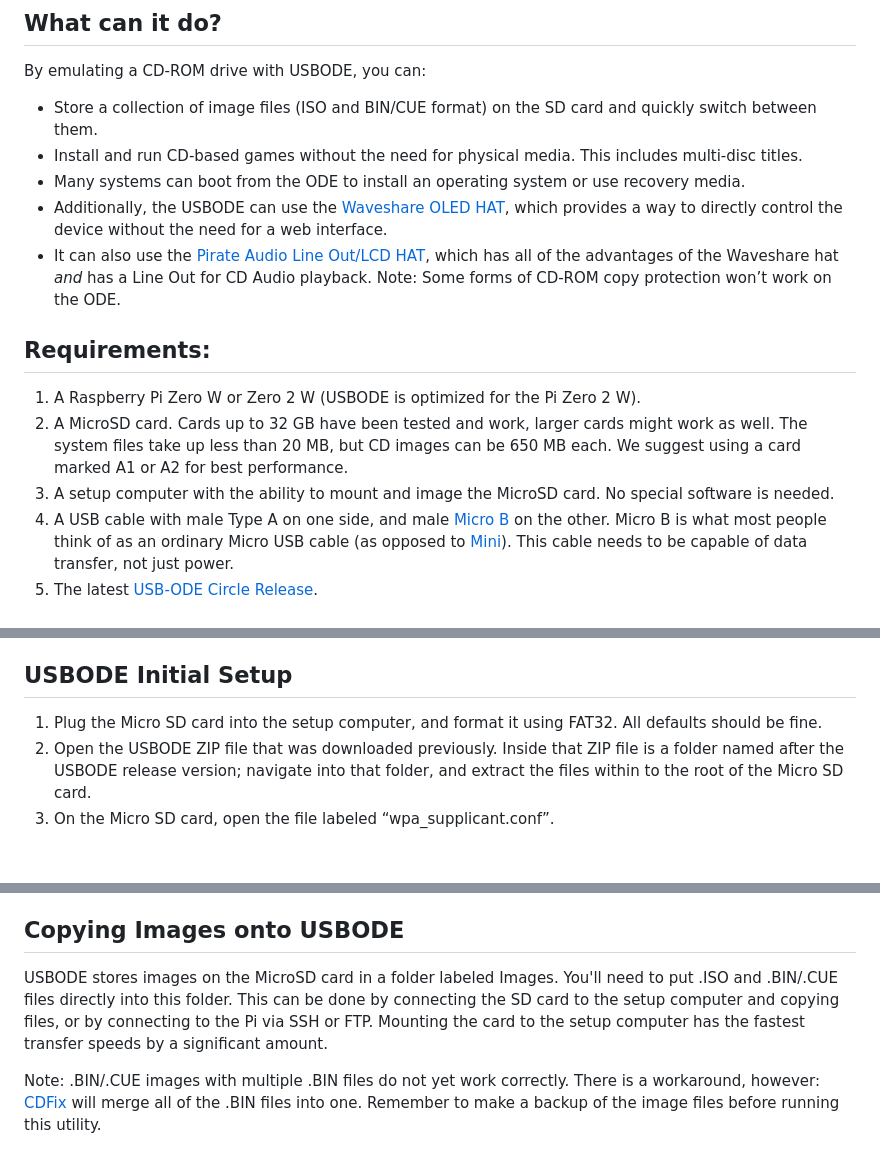
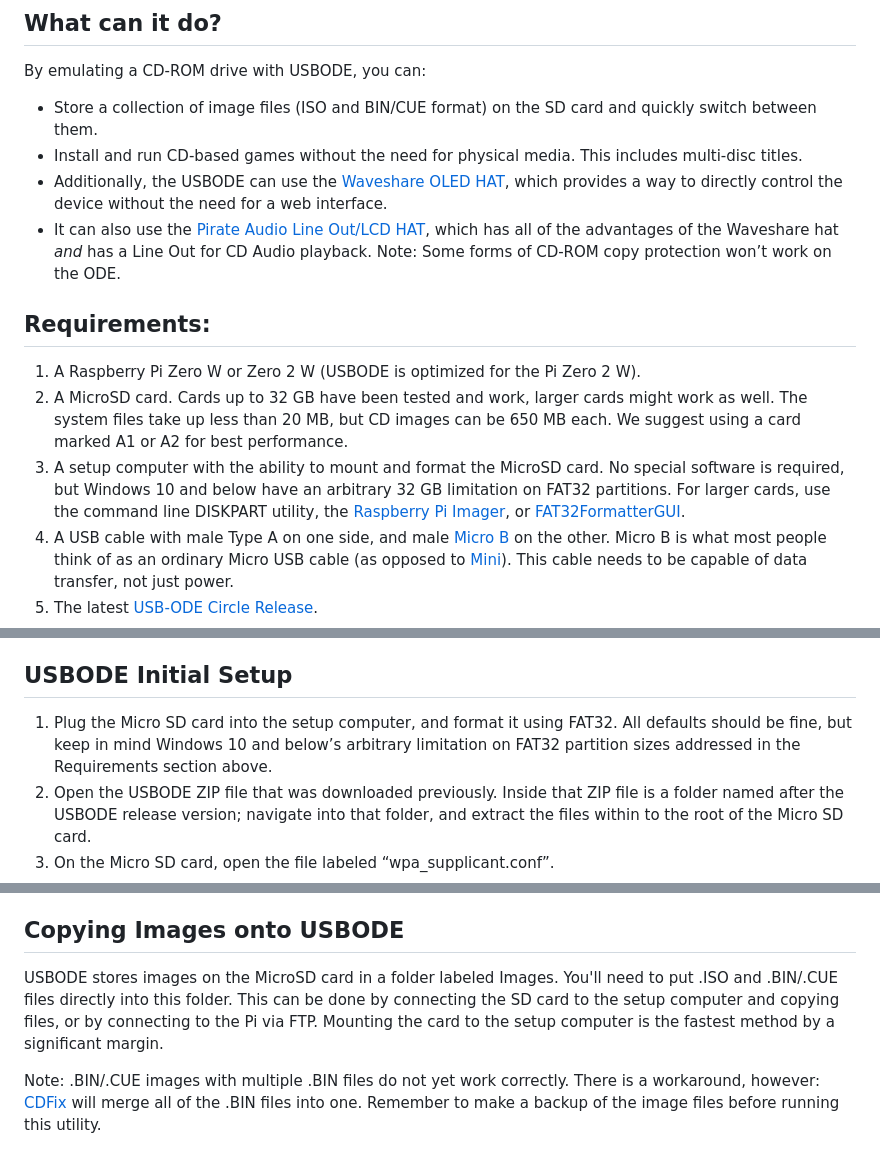
Before and after one commit to danifunker/usbode-circle, a Markdown page: README.md, 3 parts joined by grey strips. Drawn GitHub-style; blank space fills up the shorter version.

Commit message:
Update README.md
Addressed 4 points brought up by Danifunker regarding FAT32 partitions, booting, SD cards, and uploading image files.

```diff
--- a/README.md
+++ b/README.md
@@ -3,7 +3,6 @@
 By emulating a CD-ROM drive with USBODE, you can:
 - Store a collection of image files (ISO and BIN/CUE format) on the SD card and quickly switch between them.
 - Install and run CD-based games without the need for physical media. This includes multi-disc titles.
-- Many systems can boot from the ODE to install an operating system or use recovery media.
 - Additionally, the USBODE can use the [Waveshare OLED HAT]([url](https://www.waveshare.com/wiki/1.3inch_OLED_HAT)), which provides a way to directly control the device without the need for a web interface.
 - It can also use the [Pirate Audio Line Out/LCD HAT]([url](https://shop.pimoroni.com/products/pirate-audio-line-out)), which has all of the advantages of the Waveshare hat _and_ has a Line Out for CD Audio playback.
 Note: Some forms of CD-ROM copy protection won’t work on the ODE.
@@ -11,7 +10,7 @@ Note: Some forms of CD-ROM copy protection won’t work on the ODE.
 ## Requirements:
 1. A Raspberry Pi Zero W or Zero 2 W (USBODE is optimized for the Pi Zero 2 W).
 2. A MicroSD card. Cards up to 32 GB have been tested and work, larger cards might work as well. The system files take up less than 20 MB, but CD images can be 650 MB each. We suggest using a card marked A1 or A2 for best performance.
-3. A setup computer with the ability to mount and image the MicroSD card. No special software is needed.
+3. A setup computer with the ability to mount and format the MicroSD card. No special software is required, but Windows 10 and below have an arbitrary 32 GB limitation on FAT32 partitions. For larger cards, use the command line DISKPART utility, the [Raspberry Pi Imager](https://www.raspberrypi.com/software/), or [FAT32FormatterGUI](https://www.softpedia.com/get/System/Hard-Disk-Utils/FAT32format-GUI.shtml).
 4. A USB cable with male Type A on one side, and male [Micro B](https://en.wikipedia.org/wiki/USB_hardware#/media/File:MicroB_USB_Plug.jpg) on the other. Micro B is what most people think of as an ordinary Micro USB cable (as opposed to [Mini](https://en.wikipedia.org/wiki/USB_hardware#/media/File:Cable_Mini_USB.jpg)). This cable needs to be capable of data transfer, not just power.
 5. The latest [USB-ODE Circle Release]([url](https://github.com/danifunker/usbode-circle/releases)).
 6. A target computer with a USB port that will be utilizing USBODE.
@@ -22,7 +21,7 @@ If you’re using USB-ODE 1.9 or before, you’ll also need the [Raspberry Pi Im
 Version 2.0 and above support CD Audio. To take advantage of this, you’ll need a DAC. We suggest using the [Pirate Audio Line Out/LCD HAT]([url](https://shop.pimoroni.com/products/pirate-audio-line-out)), because it provides both a DAC and an LCD, making it easy to switch between different images.
 
 ## USBODE Initial Setup
-1. Plug the Micro SD card into the setup computer, and format it using FAT32. All defaults should be fine.
+1. Plug the Micro SD card into the setup computer, and format it using FAT32. All defaults should be fine, but keep in mind Windows 10 and below’s arbitrary limitation on FAT32 partition sizes addressed in the Requirements section above.
 2. Open the USBODE ZIP file that was downloaded previously. Inside that ZIP file is a folder named after the USBODE release version; navigate into that folder, and extract the files within to the root of the Micro SD card.
 3. On the Micro SD card, open the file labeled “wpa_supplicant.conf”.
 4. Under country=GB, replace “GB” with the two digit code for your country if needed. Different countries use different WiFi frequencies; if you are in the US, the device will not connect to US wifi unless you change this line to “country=US”..
@@ -46,7 +45,7 @@ Setup is now complete. See the instructions below to learn how to use the USBODE
 5. For the Waveshare HAT: A description is coming soon.
 
 ## Copying Images onto USBODE
-USBODE stores images on the MicroSD card in a folder labeled Images. You'll need to put .ISO and .BIN/.CUE files directly into this folder. This can be done by connecting the SD card to the setup computer and copying files, or by connecting to the Pi via SSH or FTP. Mounting the card to the setup computer has the fastest transfer speeds by a significant amount.
+USBODE stores images on the MicroSD card in a folder labeled Images. You'll need to put .ISO and .BIN/.CUE files directly into this folder. This can be done by connecting the SD card to the setup computer and copying files, or by connecting to the Pi via FTP. Mounting the card to the setup computer is the fastest method by a significant margin.
 
 Note: .BIN/.CUE images with multiple .BIN files do not yet work correctly. There is a workaround, however: [CDFix]([url](https://web.archive.org/web/20240112090553/https://krikzz.com/pub/support/mega-everdrive/pro-series/cdfix/)) will merge all of the .BIN files into one. Remember to make a backup of the image files before running this utility.
 
```
